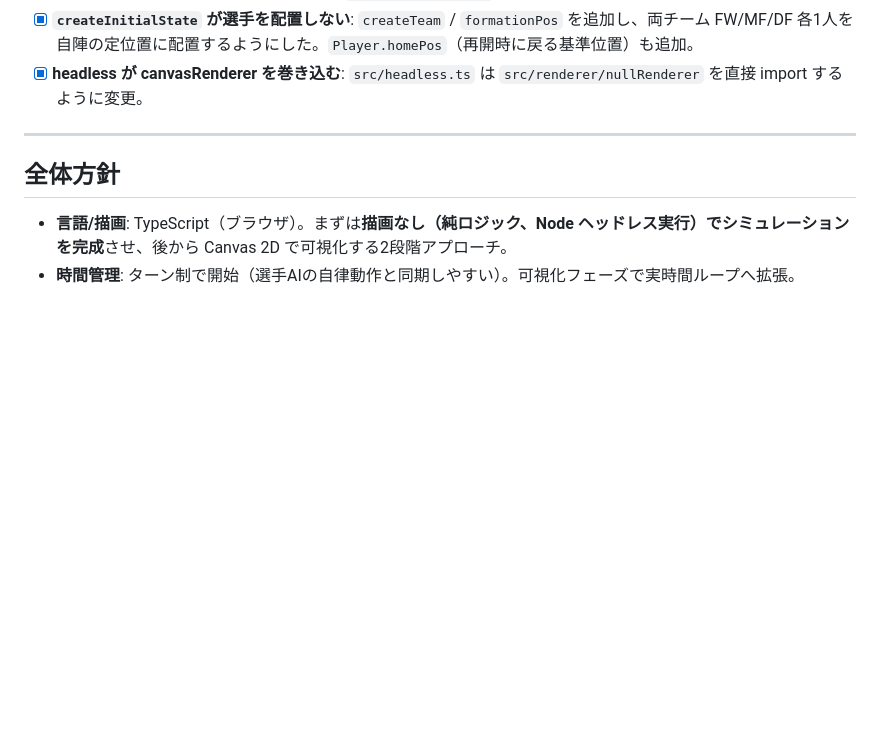
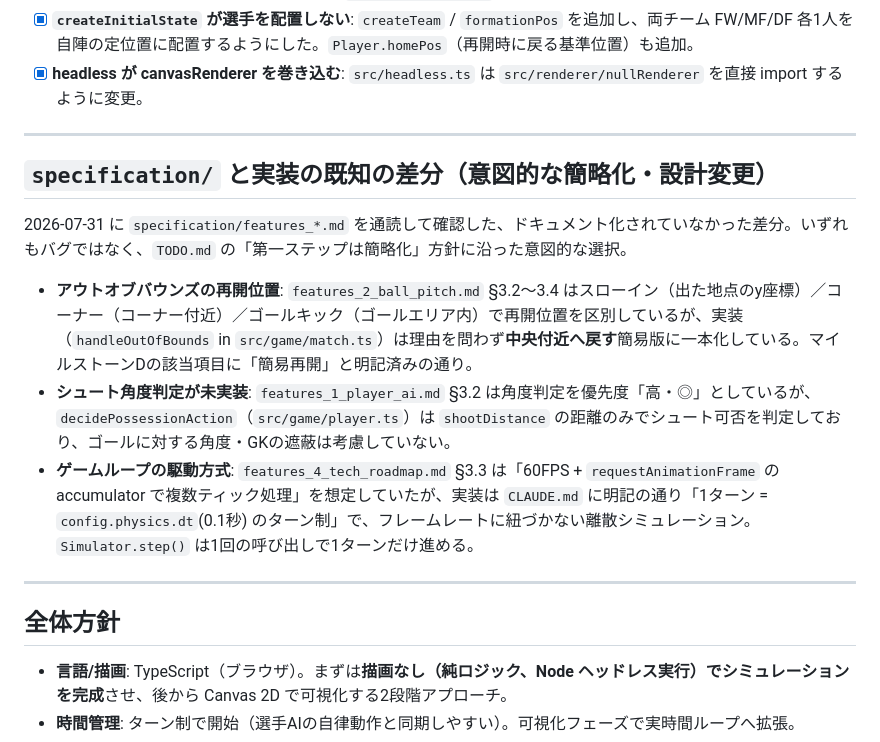
Before and after one commit to tome-beta/Agent_Football, a Markdown page: TODO.md, the part around the change. GitHub-like rendering; blank space fills up the shorter version.

Commit message:
Document known spec-vs-implementation gaps found while reviewing specification/
Out-of-bounds restart is unified to a center reset instead of the
throw-in/corner/goal-kick distinction in features_2; shoot decisions
ignore angle/GK occlusion despite features_1 marking it required; and
the game loop is turn-based (dt-driven) rather than the 60fps rAF
accumulator features_4 sketched. None are bugs -- documenting them so
future milestone work knows what's intentionally simplified.

```diff
--- a/TODO.md
+++ b/TODO.md
@@ -28,6 +28,16 @@
 - [x] **座標系の記述が仕様書間で矛盾**: 実装（原点中央・y軸方向にゴール）を正とし、`docs/api.md` と `docs/development_guide.md` に明記。`GameConfig.pitch.height` は意味に合わせて `length` へ改名。ゴール総幅は 7.32m に修正（従来値 3.66 は判定 `|x| <= goalWidth/2` と組み合わさって実質半分の幅になっていた）。
 - [x] **`createInitialState` が選手を配置しない**: `createTeam` / `formationPos` を追加し、両チーム FW/MF/DF 各1人を自陣の定位置に配置するようにした。`Player.homePos`（再開時に戻る基準位置）も追加。
 - [x] **headless が canvasRenderer を巻き込む**: `src/headless.ts` は `src/renderer/nullRenderer` を直接 import するように変更。
+
+---
+
+## `specification/` と実装の既知の差分（意図的な簡略化・設計変更）
+
+2026-07-31 に `specification/features_*.md` を通読して確認した、ドキュメント化されていなかった差分。いずれもバグではなく、`TODO.md` の「第一ステップは簡略化」方針に沿った意図的な選択。
+
+- **アウトオブバウンズの再開位置**: `features_2_ball_pitch.md` §3.2〜3.4 はスローイン（出た地点のy座標）／コーナー（コーナー付近）／ゴールキック（ゴールエリア内）で再開位置を区別しているが、実装（`handleOutOfBounds` in `src/game/match.ts`）は理由を問わず**中央付近へ戻す**簡易版に一本化している。マイルストーンDの該当項目に「簡易再開」と明記済みの通り。
+- **シュート角度判定が未実装**: `features_1_player_ai.md` §3.2 は角度判定を優先度「高・◎」としているが、`decidePossessionAction`（`src/game/player.ts`）は `shootDistance` の距離のみでシュート可否を判定しており、ゴールに対する角度・GKの遮蔽は考慮していない。
+- **ゲームループの駆動方式**: `features_4_tech_roadmap.md` §3.3 は「60FPS + `requestAnimationFrame` の accumulator で複数ティック処理」を想定していたが、実装は `CLAUDE.md` に明記の通り「1ターン = `config.physics.dt`(0.1秒) のターン制」で、フレームレートに紐づかない離散シミュレーション。`Simulator.step()` は1回の呼び出しで1ターンだけ進める。
 
 ---
 
```
